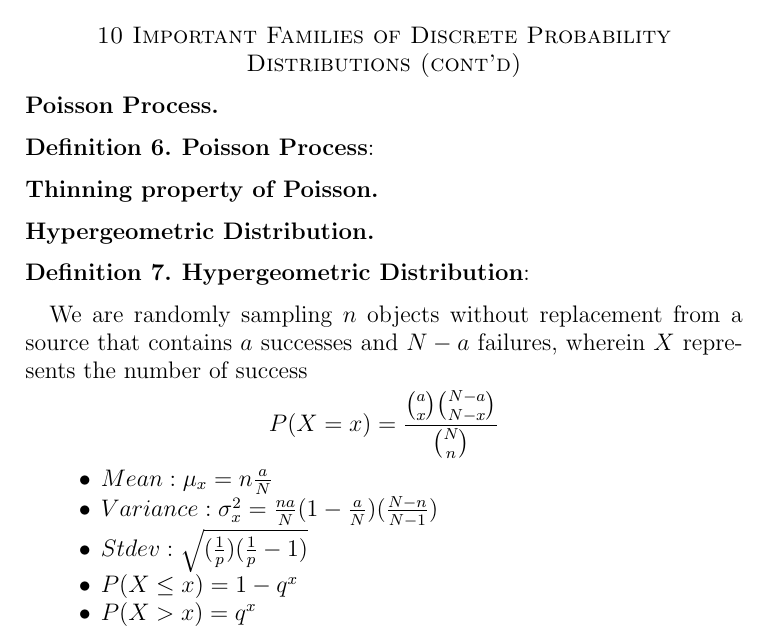
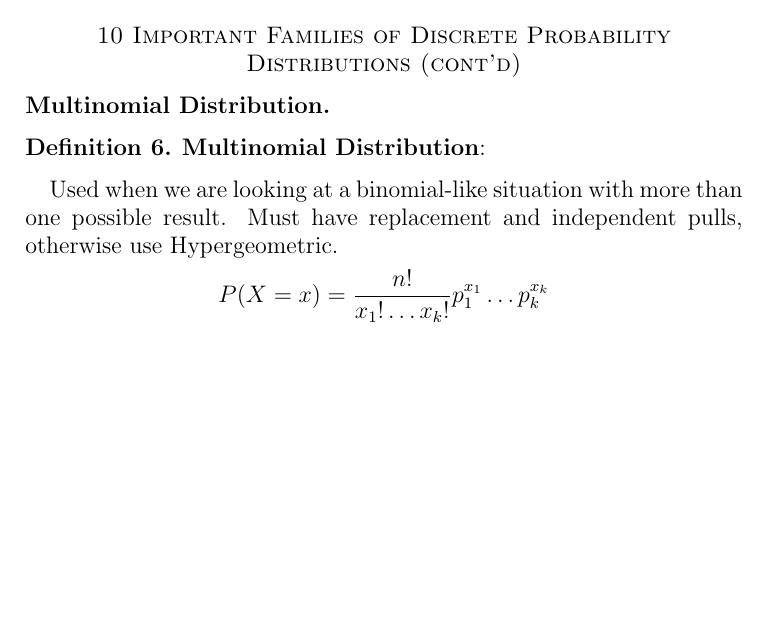
Before and after one commit to anishsundaram/STATS412-Notes, a LaTeX paper (Lecture9-10/Lecture9-10.tex): part of page 3 of 3, cut so that both start at the same text, the shorter picture padded with empty space. Compiled offline with pdfLaTeX.

Commit message:
Update notes

```diff
--- a/Lecture9-10/Lecture9-10.tex
+++ b/Lecture9-10/Lecture9-10.tex
@@ -154,15 +154,17 @@
 
 \section*{10 Important Families of Discrete Probability Distributions (cont’d)}
 
-\subsection*{Poisson Process}
+
+\subsection*{Multinomial Distribution}
 
 \begin{definition}
-    \textbf{Poisson Process}:
-
+    \textbf{Multinomial Distribution}:
 
 \end{definition}
+    Used when we are looking at a binomial-like situation with more than one possible result. Must have replacement and independent pulls, otherwise use Hypergeometric.
+    $$P(X=x) =\frac{n!}{x_1!\ldots x_k!}p_1^{x_1}\ldots p_k^{x_k}$$
 
-\subsection*{Thinning property of Poisson}
+\end{document}
 
 \subsection*{Hypergeometric Distribution}
 
```
Also changed, not shown: Lecture9-10/Lecture9-10.pdf.
